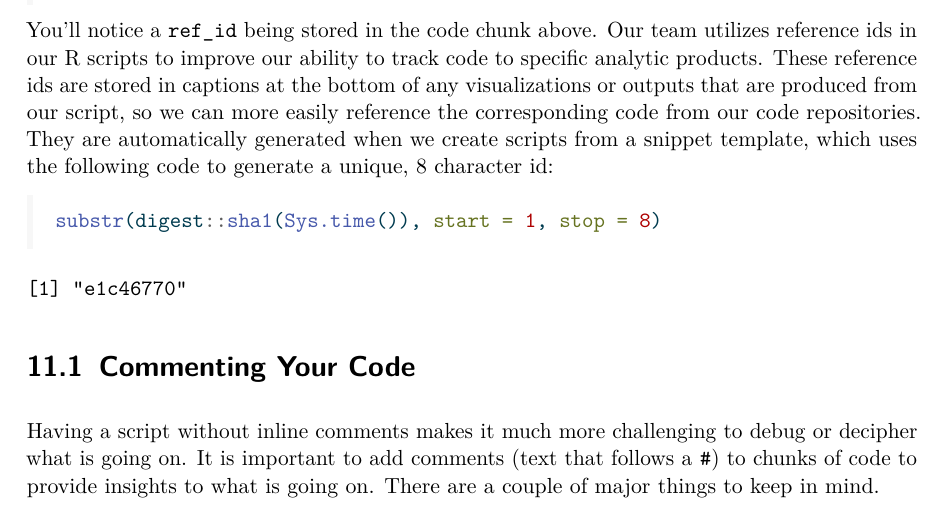
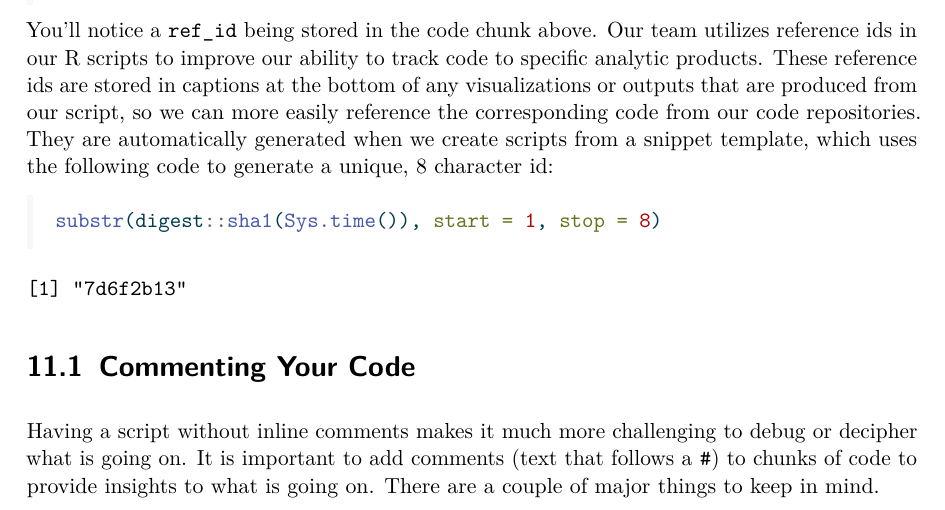
Before and after one commit to USAID-OHA-SI/wayfinder, a LaTeX thesis (index.tex): part of page 31 of 44, cut so that both start at the same text. Compiled offline with pdfLaTeX.

Commit message:
nth update

```diff
--- a/index.tex
+++ b/index.tex
@@ -1276,7 +1276,7 @@ following code to generate a unique, 8 character id:
 \end{Shaded}
 
 \begin{verbatim}
-[1] "e1c46770"
+[1] "7d6f2b13"
 \end{verbatim}
 
 \hypertarget{commenting-your-code}{%
```
Also changed, not shown: index.tex (2 more changed lines), 1 other file.
